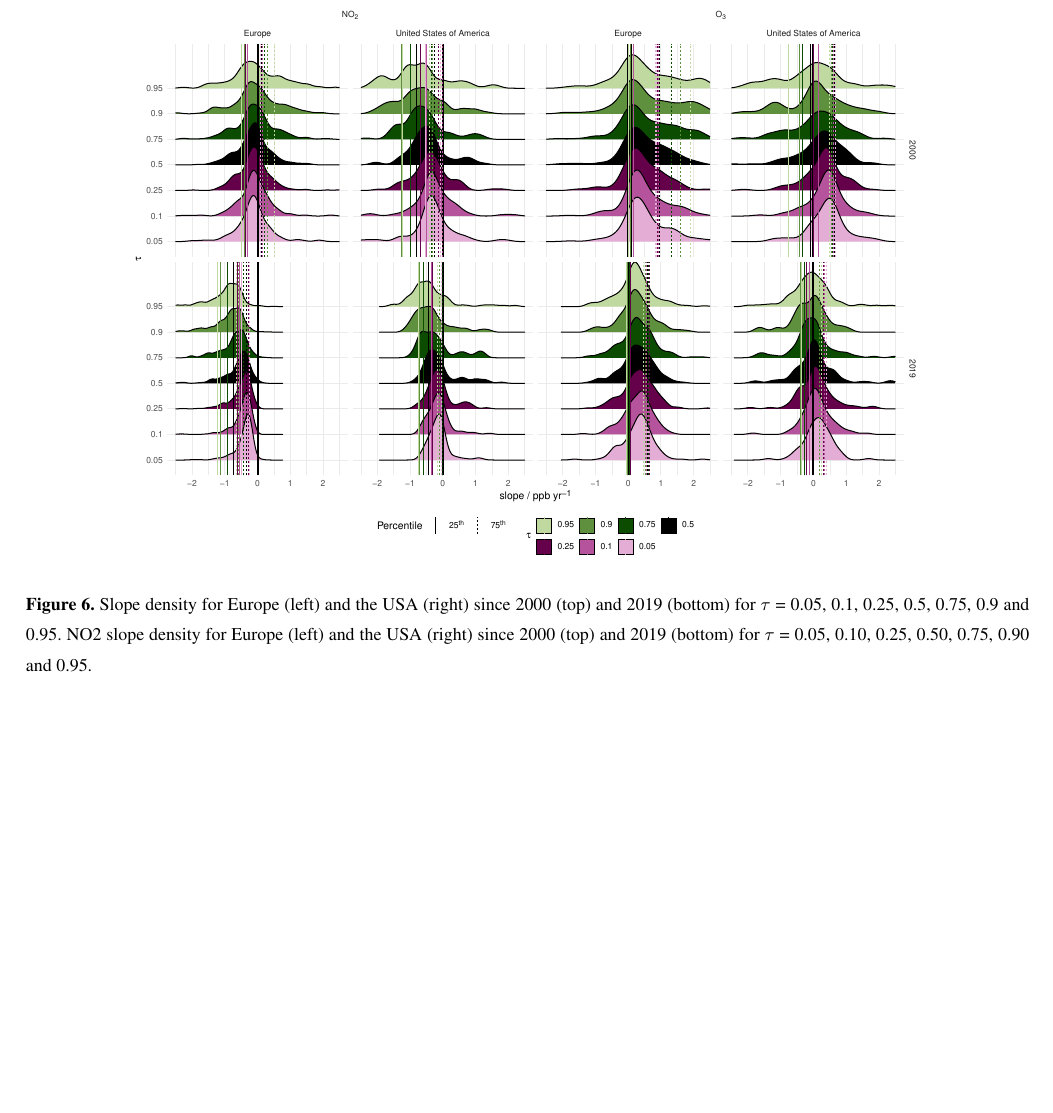
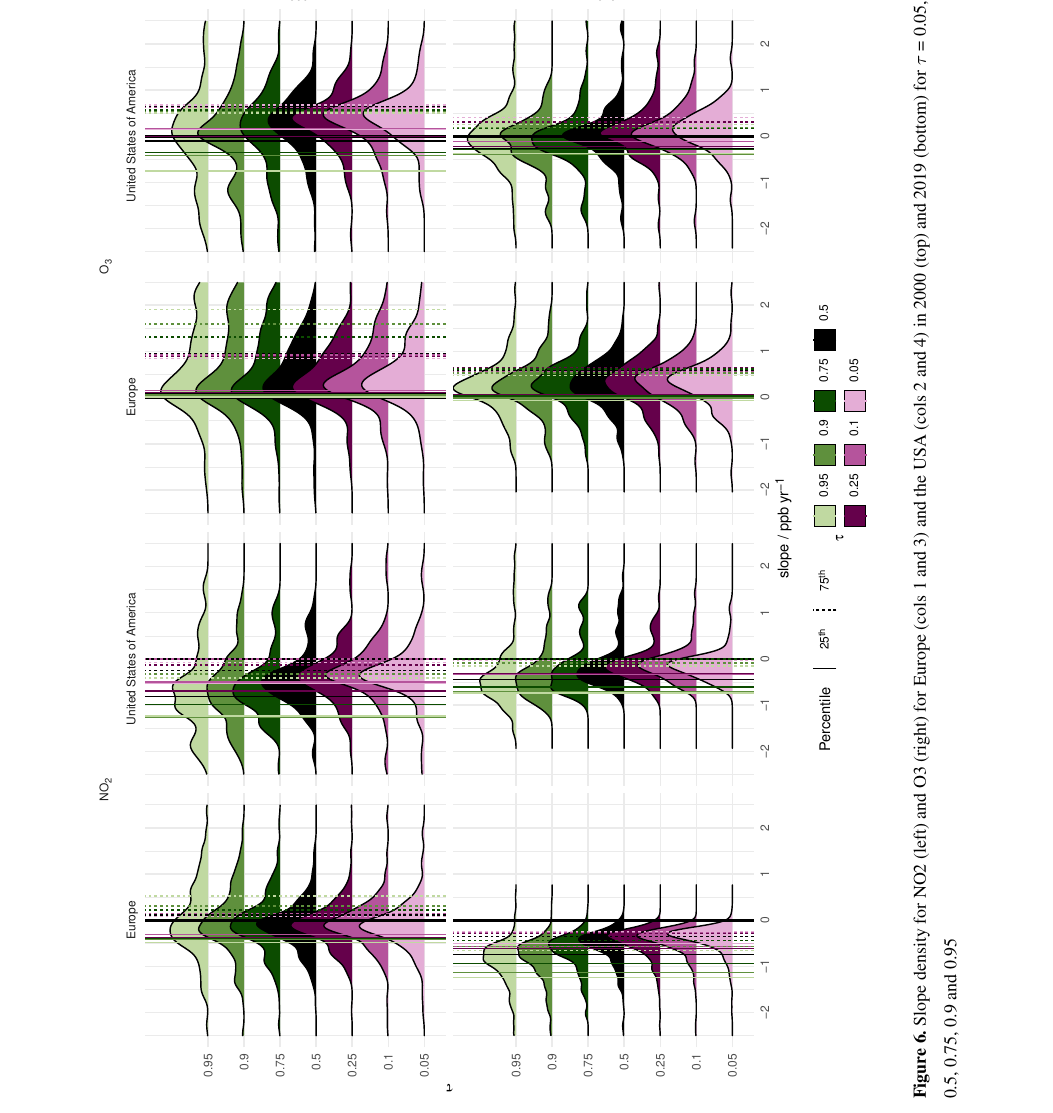
Before and after one commit to wacl-york/Urban-Ozone-Trends-in-Europe-and-the-USA-2000-2021, a LaTeX document (main.tex): part of page 15 of 26 before the commit and part of page 11 of 25 after it, cut so that both start at the same text, the shorter picture padded with empty space. Compiled offline with pdfLaTeX; a missing font is replaced by an installed copy or a similar font; a LaTeX package or settings file that is missing is left out.

Commit message:
Updates from Overleaf

```diff
--- a/main.tex
+++ b/main.tex
@@ -232,11 +232,11 @@ To investigate how the trends in urban O3 are generally changing across quantile
 
 The distributions at the start (year = 2000) and end (year = 2019) of the 20-year period were compared (Figure \ref{fig:ridgeplot}). Generally, across all values of $\tau$, the interquartile range (IQR = 75\textsuperscript{th} quantile minus 25\textsuperscript{th} quantile) of the slope distributions in O3 was greater in 2000 compared with 2019 ($\tau$ = 0.5, IQR = 0.87 and 0.58 ppbv y-1 for 2000 and 2019 respectively). This is particularly true for Europe, where a clear reduction in the higher $\tau$ O3 slopes is observed between 2000 and 2019. For $\tau$ = 0.95, a much larger proportion of the slopes were > 1.25 ppbV yr-1 in 2000 than 2019. For $\tau$ = 0.95 in the USA, there is a reduction in the number of slopes with very negative (< 1.00 ppbV yr-1) slopes between 2000 and 2019.
 
-\begin{figure}[p]
-\includegraphics[width=14cm]{figures/f6_ridgelines.pdf}
-\caption{Slope density for Europe (left) and the USA (right) since 2000 (top) and 2019 (bottom) for $\tau$ = 0.05, 0.1, 0.25, 0.5, 0.75, 0.9 and 0.95. NO2 slope density for Europe (left) and the USA (right) since 2000 (top) and 2019 (bottom) for $\tau$ = 0.05, 0.10, 0.25, 0.50, 0.75, 0.90 and 0.95.}
+\begin{sidewaysfigure}
+\includegraphics[height=14cm]{figures/f6_ridgelines.pdf}
+\caption{Slope density for NO2 (left) and O3 (right) for Europe (cols 1 and 3) and the USA (cols 2 and 4) in 2000 (top) and 2019 (bottom) for $\tau$ = 0.05, 0.1, 0.25, 0.5, 0.75, 0.9 and 0.95}
 \label{fig:ridgeplot}
-\end{figure}
+\end{sidewaysfigure}
 
 
 In Europe, the bulk of NO2 slopes become more negative across all $\tau$ (Figure \ref{fig:ridgeplot}). However, in the USA, despite the majority of slopes being negative in both 2000 and 2019, there is still a proportion of slopes with positive slopes in 2019, not observed in the European distribution. This is particularly true for 0.5 >= $\tau$ <= 0.9. The IQR of the slope distributions was comparable between 2000 ($\tau$ = 0.5, IQR = 0.50 ppb yr-1) and 2019 ($\tau$ = 0.5, IQR = 0.40 ppb yr-1) for Europe, comparable to the reduction in spread observed in the USA in 2019 ($\tau$ = 0.5, IQR = 0.44 ppb yr-1) compared to 2000 ($\tau$ = 0.5, IQR = 0.57 ppb yr-1).
```
Also changed, not shown: main.tex (4 more changed lines).
